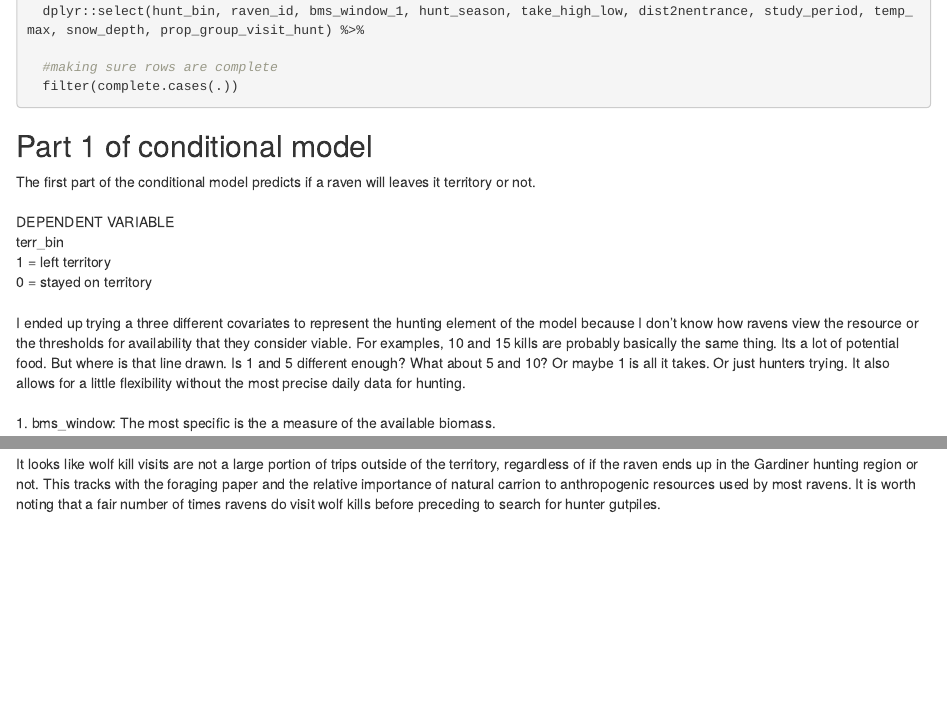
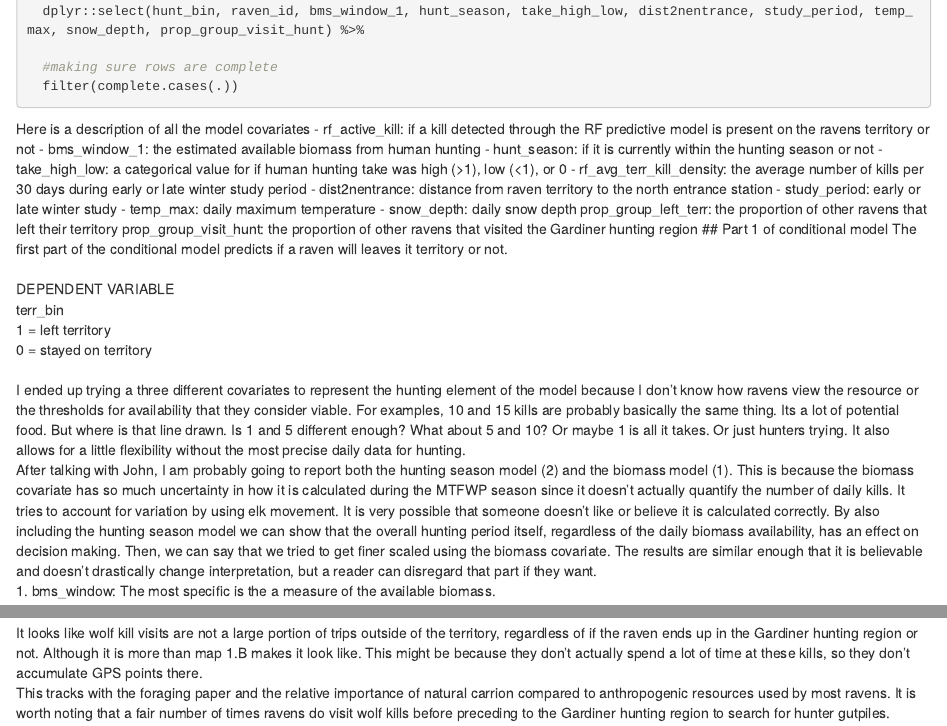
Before and after one commit to SandyHoey/raven_movement, an R Markdown document (reports/ch2_prelim_results.Rmd): the page in a window 1100 px wide, from 1100 px down, and a second part further down, joined at a grey line. Rendered offline with R 4.5, knitr and Pandoc, with nearby package versions; some code elsewhere in the file could not run offline.

Commit message:
added covariate and map explanations

````diff
--- a/reports/ch2_prelim_results.Rmd
+++ b/reports/ch2_prelim_results.Rmd
@@ -66,6 +66,18 @@ hunt_model_data <- read_csv(here("data", "clean", "commute_data.csv")) %>%
   #making sure rows are complete
   filter(complete.cases(.))
 ```
+Here is a description of all the model covariates
+- rf_active_kill: if a kill detected through the RF predictive model is present on the ravens territory or not
+- bms_window_1: the estimated available biomass from human hunting
+- hunt_season: if it is currently within the hunting season or not
+- take_high_low: a categorical value for if human hunting take was high (>1), low (<1), or 0
+- rf_avg_terr_kill_density: the average number of kills per 30 days during early or late winter study period
+- dist2nentrance: distance from raven territory to the north entrance station
+- study_period: early or late winter study
+- temp_max: daily maximum temperature
+- snow_depth: daily snow depth
+prop_group_left_terr: the proportion of other ravens that left their territory
+prop_group_visit_hunt: the proportion of other ravens that visited the Gardiner hunting region
 ## Part 1 of conditional model
 The first part of the conditional model predicts if a raven will leaves it territory or not.
 <br>
@@ -75,6 +87,7 @@ terr_bin
 0 = stayed on territory
 <br>
 I ended up trying a three different covariates to represent the hunting element of the model because I don't know how ravens view the resource or the thresholds for availability that they consider viable. For examples,  10 and 15 kills are probably basically the same thing. Its a lot of potential food. But where is that line drawn. Is 1 and 5 different enough? What about 5 and 10? Or maybe 1 is all it takes. Or just hunters trying. It also allows for a little flexibility without the most precise daily data for hunting.
+After talking with John, I am probably going to report both the hunting season model (2) and the biomass model (1). This is because the biomass covariate has so much uncertainty in how it is calculated during the MTFWP season since it doesn't actually quantify the number of daily kills. It tries to account for variation by using elk movement. It is very possible that someone doesn't like or believe it is calculated correctly. By also including the hunting season model we can show that the overall hunting period itself, regardless of the daily biomass availability, has an effect on decision making. Then, we can say that we tried to get finer scaled using the biomass covariate. The results are similar enough that it is believable and doesn't drastically change interpretation, but a reader can disregard that part if they want.
 <br>
 1. bms_window: The most specific is the a measure of the available biomass.
 ```{r (1) bms_window model}
@@ -233,4 +246,3 @@ raven_decisions %>%
 <br>
 Here is an visual example of three different ravens with territories at different distances from the Gardiner hunting region area and their GPS points.
 Of the three ravens, the orange raven with its territory at Old Faithful is the only one that doesn't visit the hunting area which is why it looks the same in both maps. Instead, its trips are consistently to the closer town of West Yellowstone, presumably to feed on human refuse. It probably makes this decision because the time investment to travel up to the Gardiner hunting region is not worth it when an alternative location with consistent foraging is nearby.
-Even though purple is a similar distance to West Yellowstone where orange visits frequently, it  chooses to travel to the north instead. It probably makes this choice because unlike orange, the time investment is about the same between the two locations. And Gardiner has a much higher level of hunting offering a potentially better foraging opportunity while also have human refuse as a back up. Almost all trips north for purple resulted in a visit to the Gardiner hunting region, and the few remaining points up north are probably because of a missed fix in the hunting area.Most of the time when the purple chooses to leave its territory, but not visit the Gardiner hunting region, it is actually still hanging out around its territory but just outside of the 1 kilometer around the 90% minimum convex polygon I am currently considering their territory.
@@ -247,15 +260,16 @@ This polygon does include the town of Gardiner along with the local landfill and
 Here is a map of the relevant polygons used including the study area of Yellowstone National Park, the northern range of Yellowstone, and raven territories calculated using 90% minimum convex polygons of their breeding season GPS data. All raven used for this study have territories within the boundary of the national park. In 2 cases where a territorial pair had both individuals GPS tagged, only the female was used since the GPS fix rate was higher due to better battery levels resulting from less coverage of the solar panel during the winter.
 ![](study_area.jpg)
 ## Wolf kill visits
-I looked at how often ravens were visiting wolf kills when they left their territory because it looked like they didn't visit kills that often when they left their territory but didn't visit the Gardiner hunting region (map 1.B).
+I looked at how often ravens were visiting wolf kills when they left their territory because it looked like they didn't visit kills that often when they left their territory but didn't visit the Gardiner hunting region (map 1.B). This currently includes both the RF predicted wolf kills and the wolf project kill database to have the maximum coverage of possible kills.
 ```{r wolf kill visits off territory, message=FALSE}
 source(here("scripts", "exploratory", "wolf_kill_visits.R"))
 
-#table for days visiting wolf kills with no hunting visit
+# table for days visiting wolf kills with no hunting visit
 leave_no_hunt_wolf_kills
 
 # table for days visiting wolf kills with hunting visit
 hunt_wolf_kills
 
 ```
-It looks like wolf kill visits are not a large portion of trips outside of the territory, regardless of if the raven ends up in the Gardiner hunting region or not. This tracks with the foraging paper and the relative importance of natural carrion to anthropogenic resources used by most ravens. It is worth noting that a fair number of times ravens do visit wolf kills before preceding to search for hunter gutpiles.
+It looks like wolf kill visits are not a large portion of trips outside of the territory, regardless of if the raven ends up in the Gardiner hunting region or not. Although it is more than map 1.B makes it look like. This might be because they don't actually spend a lot of time at these kills, so they don't accumulate GPS points there.
+This tracks with the foraging paper and the relative importance of natural carrion compared to anthropogenic resources used by most ravens. It is worth noting that a fair number of times ravens do visit wolf kills before preceding to the Gardiner hunting region to search for hunter gutpiles.
````
Also changed, not shown: reports/ch2_prelim_results.Rmd (5 more changed lines).
